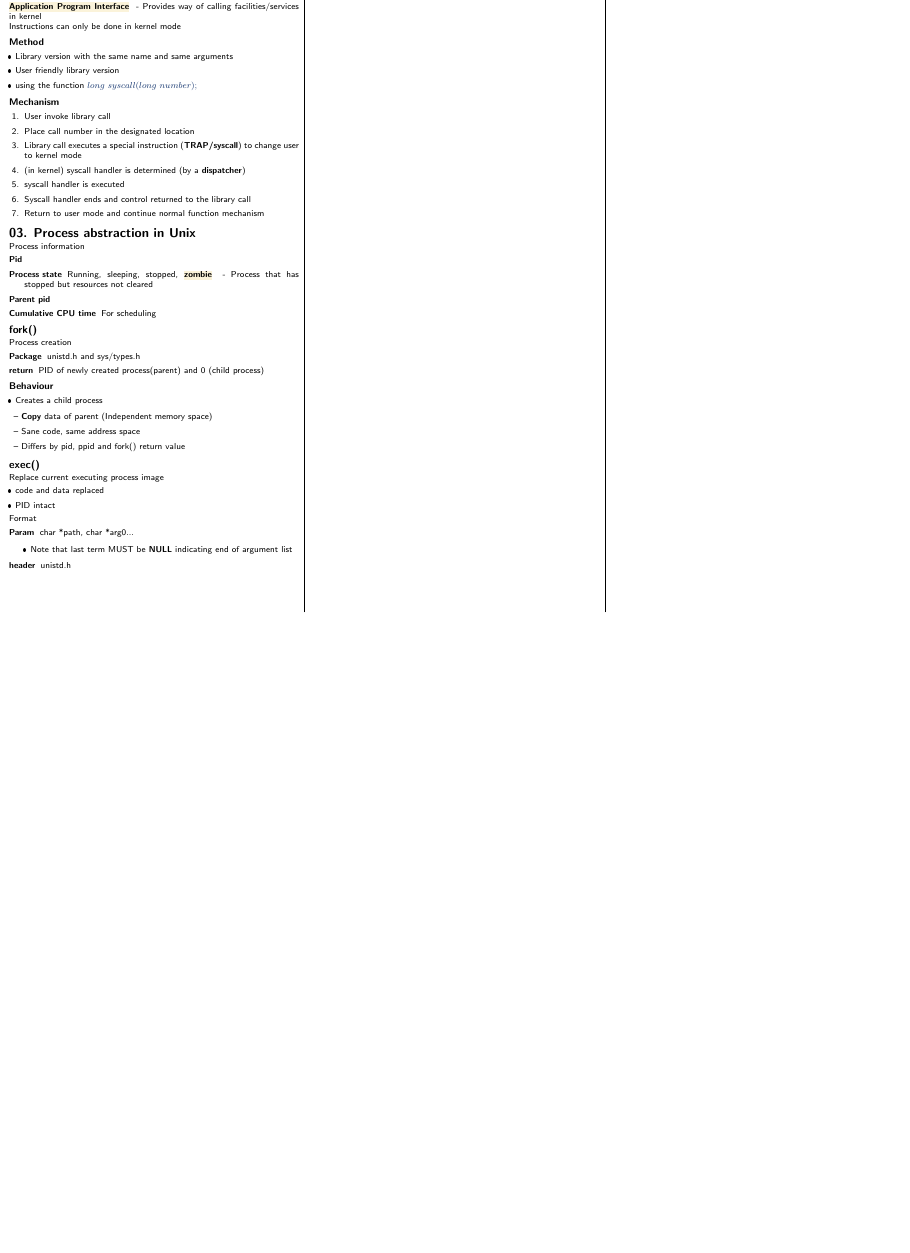
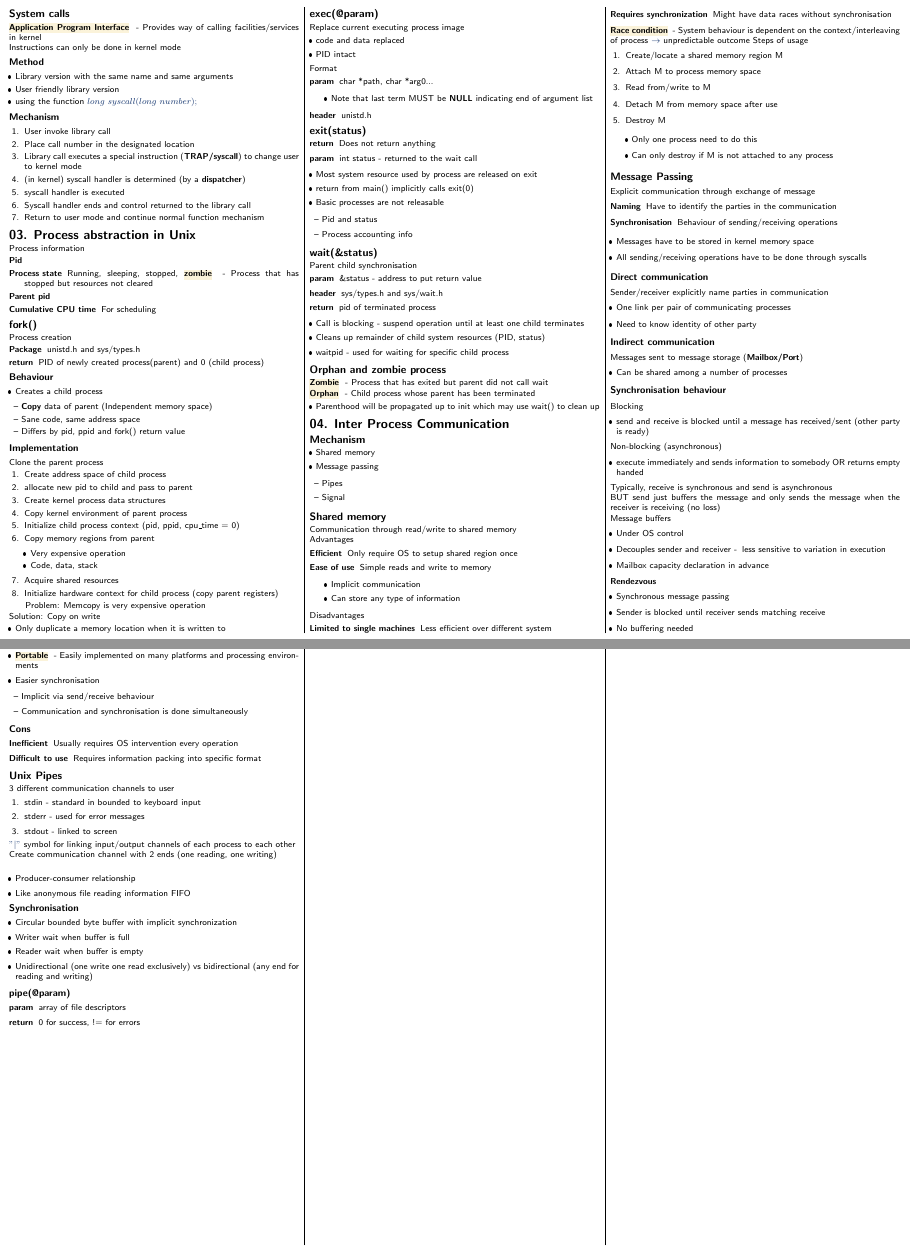
Before and after one commit to securespider/nus-cheatsheet, a LaTeX document (CS2106/cs2106-cheatsheet.tex): part of page 3 of 3 before the commit and two parts of pages 3 and 4 of 4 after it, the two joined at a grey line, cut at the place of the change, the shorter picture padded with empty space. The pictures show the PDF file CS2106/cs2106-cheatsheet.pdf that the author committed with the source.

Commit message:
added chapter 4 to cs2106-cheatsheet

```diff
--- a/CS2106/cs2106-cheatsheet.tex
+++ b/CS2106/cs2106-cheatsheet.tex
@@ -448,7 +448,7 @@ Solution: Copy on write
 	\item Only duplicate a memory location when it is written to
 \end{itemize}
 
-\subsection{exec()}
+\subsection{exec(@param)}
 Replace current executing process image
 \begin{itemize}
 	\item code and data replaced
@@ -456,17 +456,17 @@ Replace current executing process image
 \end{itemize}
 Format
 \begin{description}
-	\item[Param]{char *path, char *arg0...}
+	\item[param]{char *path, char *arg0...}
 	\begin{itemize}
 		\item Note that last term MUST be \textbf{NULL} indicating end of argument list
 	\end{itemize}
 	\item[header]{unistd.h}
 \end{description}
 
-\subsection{exit()}
+\subsection{exit(status)}
 \begin{description}
 	\item[return]{Does not return anything}
-	\item[param]{Status to be returned to the wait call}
+	\item[param]{int status - returned to the wait call}
 \end{description}
 \begin{itemize}
 	\item Most system resource used by process are released on exit
@@ -478,10 +478,10 @@ Format
 	\end{itemize}
 \end{itemize}
 
-\subsection{wait()}
+\subsection{wait(\&status)}
 Parent child synchronisation
 \begin{description}
-	\item[param]{&status - address to put return value}
+	\item[param]{\&status - address to put return value}
 	\item[header]{sys/types.h and sys/wait.h}
 	\item[return]{pid of terminated process}
 \end{description}
@@ -501,3 +501,7 @@ Parent child synchronisation
 
 %--------------------------------------------------------------------------------------------------------------------
 \section{04. Inter Process Communication}
+
+\subsection{Mechanism}
+\begin{itemize}
+	\item Shared memory
@@ -504,3 +512,128 @@ Parent child synchronisation
+	\end{itemize}
+\end{itemize}
+
+\subsection{Shared memory}
+Communication through read/write to shared memory\\
+Advantages
+\begin{description}
+	\item[Efficient]{Only require OS to setup shared region once}
+	\item[Ease of use]{Simple reads and write to memory}
+	\begin{itemize}
+		\item Implicit communication
+		\item Can store any type of information
+	\end{itemize}
+\end{description}
+Disadvantages
+\begin{description}
+	\item[Limited to single machines]{Less efficient over different system}
+	\item[Requires synchronization]{Might have data races without synchronisation}
+\end{description}
+\keyword{Race condition}{System behaviour is dependent on the context/interleaving of process $\rightarrow$ unpredictable outcome}
+Steps of usage
+\begin{enumerate}
+	\item Create/locate a shared memory region M
+	\item Attach M to process memory space
+	\item Read from/write to M
+	\item Detach M from memory space after use
+	\item Destroy M
+	\begin{itemize}
+		\item Only one process need to do this
+		\item Can only destroy if M is not attached to any process
+	\end{itemize}
+\end{enumerate}
+
+\subsection{Message Passing}
+Explicit communication through exchange of message
+\begin{description}
+	\item[Naming]{Have to identify the parties in the communication}
+	\item[Synchronisation]{Behaviour of sending/receiving operations}
+\end{description}
+\begin{itemize}
+	\item Messages have to be stored in kernel memory space
+	\item All sending/receiving operations have to be done through syscalls
+\end{itemize}
+\subsubsection{Direct communication}
+Sender/receiver explicitly name parties in communication
+\begin{itemize}
+	\item One link per pair of communicating processes
+	\item Need to know identity of other party
+\end{itemize}
+
+\subsubsection{Indirect communication}
+Messages sent to message storage (\textbf{Mailbox/Port})
+\begin{itemize}
+	\item Can be shared among a number of processes
+\end{itemize}
+
+\subsubsection{Synchronisation behaviour}
+Blocking
+\begin{itemize}
+	\item send and receive is blocked until a message has received/sent (other party is ready)
+\end{itemize}
+Non-blocking (asynchronous)
+\begin{itemize}
+	\item execute immediately and sends information to somebody OR returns empty handed
+\end{itemize}
+Typically, receive is synchronous and send is asynchronous\\
+BUT send just buffers the message and only sends the message when the receiver is receiving (no loss)\\
+Message buffers
+\begin{itemize}
+	\item Under OS control
+	\item Decouples sender and receiver -\> less sensitive to variation in execution
+	\item Mailbox capacity declaration in advance
+\end{itemize}
+\textbf{Rendezvous}
+\begin{itemize}
+	\item Synchronous message passing
+	\item Sender is blocked until receiver sends matching receive
+	\item No buffering needed
+\end{itemize}
+
+\subsubsection{Pros}
+\begin{itemize}
+	\item Applicable beyond a single machine
+	\item \keyword{Portable}{Easily implemented on many platforms and processing environments}
+	\item Easier synchronisation
+	\begin{itemize}
+		\item Implicit via send/receive behaviour
+		\item Communication and synchronisation is done simultaneously
+	\end{itemize}
+\end{itemize}
+\subsubsection{Cons}
+\begin{description}
+	\item[Inefficient]{Usually requires OS intervention every operation}
+	\item[Difficult to use]{Requires information packing into specific format}
+\end{description}
+
+\subsection{Unix Pipes}
+3 different communication channels to user
+\begin{enumerate}
+	\item stdin - standard in bounded to keyboard input
+	\item stderr - used for error messages
+	\item stdout - linked to screen
+\end{enumerate}
+$"|"$ symbol for linking input/output channels of each process to each other\\
+Create communication channel with 2 ends (one reading, one writing)\\
+\begin{itemize}
+	\item Producer-consumer relationship
+	\item Like anonymous file reading information FIFO
+\end{itemize}
+
+\subsubsection{Synchronisation}
+\begin{itemize}
+	\item Circular bounded byte buffer with implicit synchronization
+	\item Writer wait when buffer is full
+	\item Reader wait when buffer is empty
+	\item Unidirectional (one write one read exclusively) vs bidirectional (any end for reading and writing)
+\end{itemize}
+\subsubsection{pipe(@param)}
+\begin{description}
+	\item[param]{array of file descriptors}
+	\item[return]{0 for success, != for errors}
+\end{description}
+
+
+
 %--------------------------------------------------------------------------------------------------------------------
 %--------------------------------------------------------------------------------------------------------------------
 \end{multicols*}
```
Also changed, not shown: CS2106/cs2106-cheatsheet.pdf, CS2106/cs2106-cheatsheet.tex (8 more changed lines).
